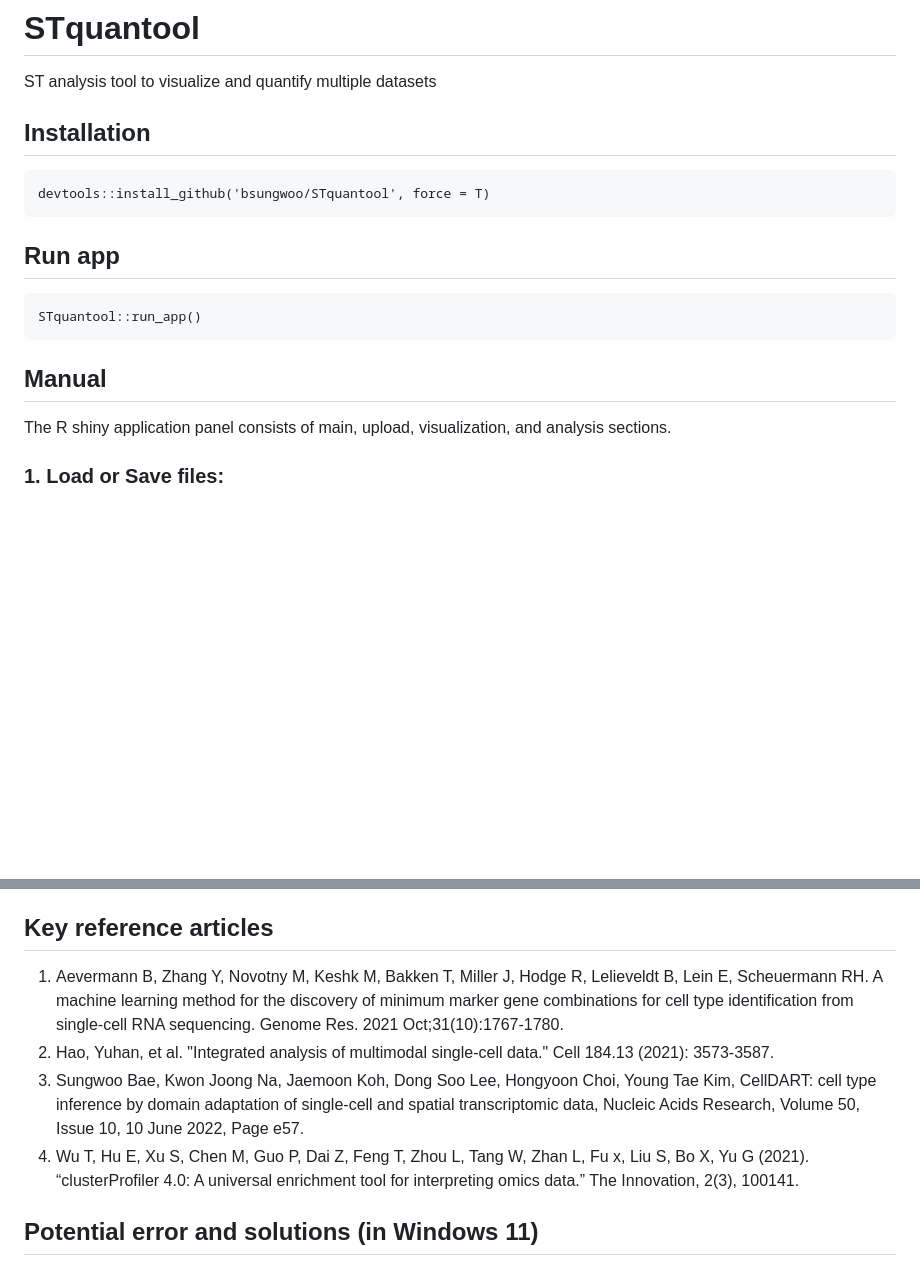
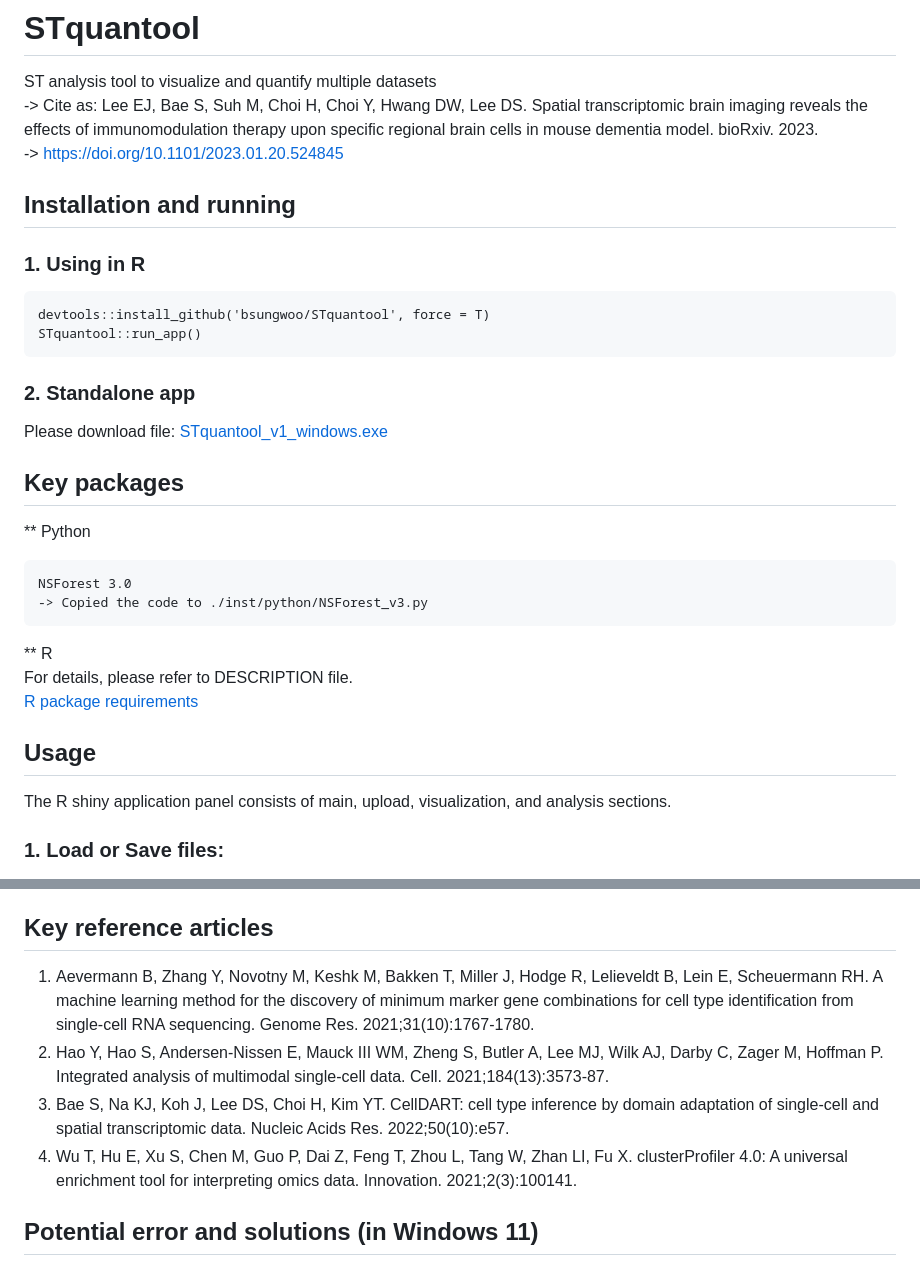
Before and after one commit to bsungwoo/STquantool, a Markdown page: README.md, 2 parts joined by grey strips. Rendered like a GitHub page; blank space fills up the shorter version.

````diff
--- a/README.md
+++ b/README.md
@@ -1,17 +1,28 @@
 # STquantool
 ST analysis tool to visualize and quantify multiple datasets
+-> Cite as: Lee EJ, Bae S, Suh M, Choi H, Choi Y, Hwang DW, Lee DS. Spatial transcriptomic brain imaging reveals the effects of immunomodulation therapy upon specific regional brain cells in mouse dementia model. bioRxiv. 2023.
+-> https://doi.org/10.1101/2023.01.20.524845
 
-## Installation
+## Installation and running
+### 1. Using in R
 ```Plain Text
 devtools::install_github('bsungwoo/STquantool', force = T)
-```
-
-## Run app
-```Plain Text
 STquantool::run_app()
 ```
+### 2. Standalone app
+Please download file: [STquantool_v1_windows.exe]()
 
-## Manual
+## Key packages
+** Python
+```Plain Text
+NSForest 3.0
+-> Copied the code to ./inst/python/NSForest_v3.py
+```
+** R
+For details, please refer to DESCRIPTION file.
+[R package requirements](https://github.com/bsungwoo/STquantool/blob/main/DESCRIPTION)
+
+## Usage
 The R shiny application panel consists of main, upload, visualization, and analysis sections.
 
 ### 1. Load or Save files:
@@ -90,10 +101,10 @@ Preprocessing single or multiple datasets.
 (4) Click the 'Start' button to start the analysis. Explore the results using 'Visualization' and 'Utility-Quantitation' tabs.
 
 ## Key reference articles
-1. Aevermann B, Zhang Y, Novotny M, Keshk M, Bakken T, Miller J, Hodge R, Lelieveldt B, Lein E, Scheuermann RH. A machine learning method for the discovery of minimum marker gene combinations for cell type identification from single-cell RNA sequencing. Genome Res. 2021 Oct;31(10):1767-1780.
-2. Hao, Yuhan, et al. "Integrated analysis of multimodal single-cell data." Cell 184.13 (2021): 3573-3587.
-3. Sungwoo Bae, Kwon Joong Na, Jaemoon Koh, Dong Soo Lee, Hongyoon Choi, Young Tae Kim, CellDART: cell type inference by domain adaptation of single-cell and spatial transcriptomic data, Nucleic Acids Research, Volume 50, Issue 10, 10 June 2022, Page e57.
-4. Wu T, Hu E, Xu S, Chen M, Guo P, Dai Z, Feng T, Zhou L, Tang W, Zhan L, Fu x, Liu S, Bo X, Yu G (2021). “clusterProfiler 4.0: A universal enrichment tool for interpreting omics data.” The Innovation, 2(3), 100141.
+1. Aevermann B, Zhang Y, Novotny M, Keshk M, Bakken T, Miller J, Hodge R, Lelieveldt B, Lein E, Scheuermann RH. A machine learning method for the discovery of minimum marker gene combinations for cell type identification from single-cell RNA sequencing. Genome Res. 2021;31(10):1767-1780.
+2. Hao Y, Hao S, Andersen-Nissen E, Mauck III WM, Zheng S, Butler A, Lee MJ, Wilk AJ, Darby C, Zager M, Hoffman P. Integrated analysis of multimodal single-cell data. Cell. 2021;184(13):3573-87.
+3. Bae S, Na KJ, Koh J, Lee DS, Choi H, Kim YT. CellDART: cell type inference by domain adaptation of single-cell and spatial transcriptomic data. Nucleic Acids Res. 2022;50(10):e57.
+4. Wu T, Hu E, Xu S, Chen M, Guo P, Dai Z, Feng T, Zhou L, Tang W, Zhan LI, Fu X. clusterProfiler 4.0: A universal enrichment tool for interpreting omics data. Innovation. 2021;2(3):100141.
 
 ## Potential error and solutions (in Windows 11)
 CondaSSLError: OpenSSL appears to be unavailable on this machine.
````
